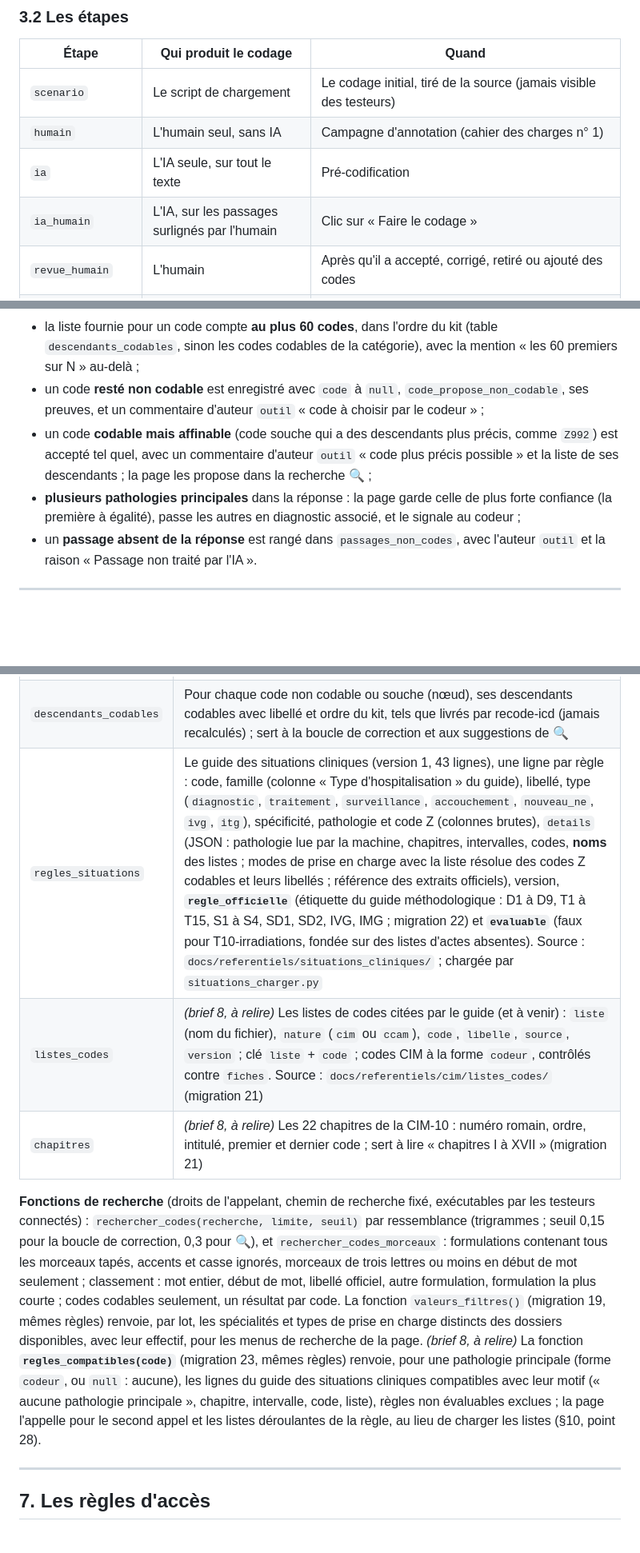
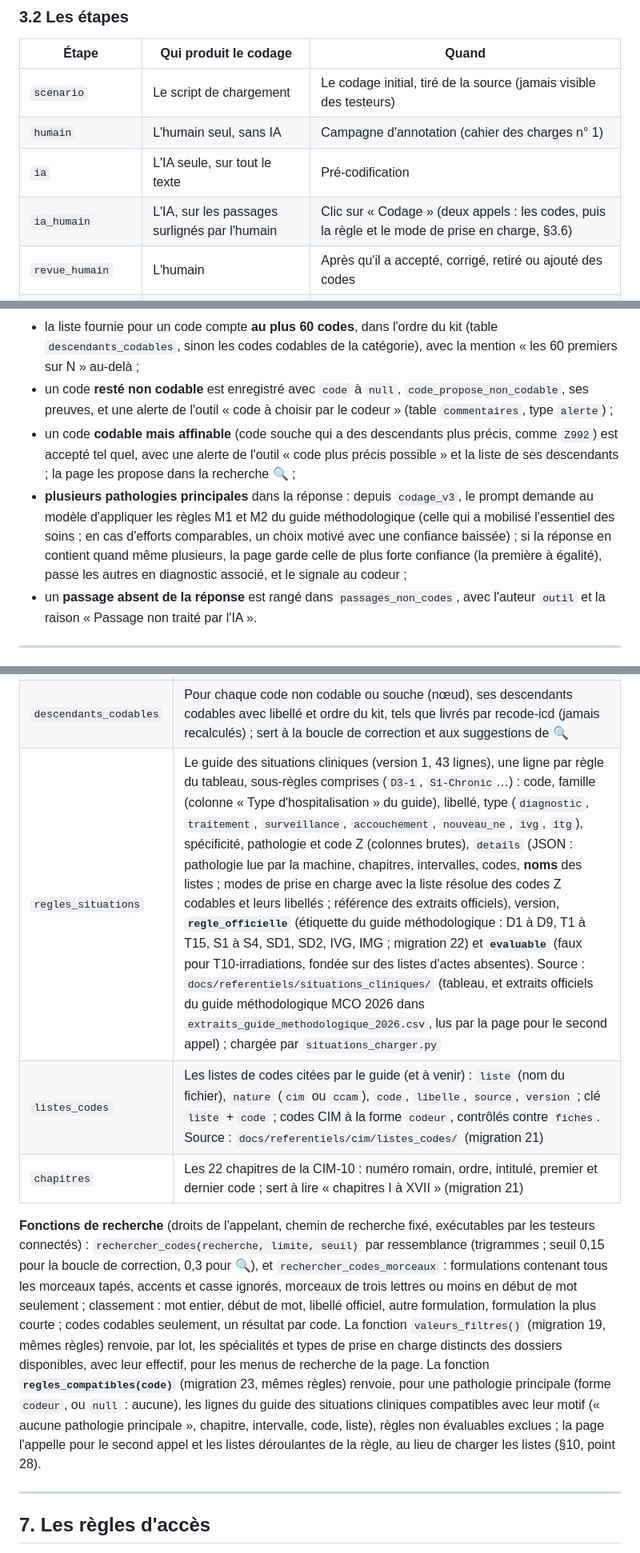
Before and after one commit to 24p11/codeur, a Markdown page: docs/SCHEMA.md, 3 parts joined by grey strips. Shown at 80% size. GitHub-like rendering; blank space fills up the shorter version.

```diff
--- a/docs/SCHEMA.md
+++ b/docs/SCHEMA.md
@@ -84,7 +86,7 @@ Une ligne correspond à **l'état complet du codage d'un document, à l'issue d'
 | `scenario` | Le script de chargement | Le codage initial, tiré de la source (jamais visible des testeurs) |
 | `humain` | L'humain seul, sans IA | Campagne d'annotation (cahier des charges n° 1) |
 | `ia` | L'IA seule, sur tout le texte | Pré-codification |
-| `ia_humain` | L'IA, sur les passages surlignés par l'humain | Clic sur « Faire le codage » |
+| `ia_humain` | L'IA, sur les passages surlignés par l'humain | Clic sur « Codage » (deux appels : les codes, puis la règle et le mode de prise en charge, §3.6) |
 | `revue_humain` | L'humain | Après qu'il a accepté, corrigé, retiré ou ajouté des codes |
 | `revue_ia` | L'IA | Avis de l'IA sur le codage de l'humain : le codage qu'elle recommande, avec ses commentaires |
 | `revue_humain_ia` | L'humain | Le codage final, après sa réponse aux recommandations de l'IA |
@@ -277,9 +279,9 @@ Chaque correction de ce type est enregistrée : la fréquence des codes non coda
 
 - le tour de correction se fait **dans la même conversation** que l'appel de codage (le modèle garde le texte, les passages et sa première réponse), avec le prompt `correction_v1` ; le modèle ne renvoie que ses corrections, sous la forme `{"corrections": {"Z992": "Z992+0", "C50": "C504"}}`, et c'est la page qui les applique ; un choix hors de la liste fournie est ignoré et signalé ;
 - la liste fournie pour un code compte **au plus 60 codes**, dans l'ordre du kit (table `descendants_codables`, sinon les codes codables de la catégorie), avec la mention « les 60 premiers sur N » au-delà ;
-- un code **resté non codable** est enregistré avec `code` à `null`, `code_propose_non_codable`, ses preuves, et un commentaire d'auteur `outil` « code à choisir par le codeur » ;
-- un code **codable mais affinable** (code souche qui a des descendants plus précis, comme `Z992`) est accepté tel quel, avec un commentaire d'auteur `outil` « code plus précis possible » et la liste de ses descendants ; la page les propose dans la recherche 🔍 ;
-- **plusieurs pathologies principales** dans la réponse : la page garde celle de plus forte confiance (la première à égalité), passe les autres en diagnostic associé, et le signale au codeur ;
+- un code **resté non codable** est enregistré avec `code` à `null`, `code_propose_non_codable`, ses preuves, et une alerte de l'outil « code à choisir par le codeur » (table `commentaires`, type `alerte`) ;
+- un code **codable mais affinable** (code souche qui a des descendants plus précis, comme `Z992`) est accepté tel quel, avec une alerte de l'outil « code plus précis possible » et la liste de ses descendants ; la page les propose dans la recherche 🔍 ;
+- **plusieurs pathologies principales** dans la réponse : depuis `codage_v3`, le prompt demande au modèle d'appliquer les règles M1 et M2 du guide méthodologique (celle qui a mobilisé l'essentiel des soins ; en cas d'efforts comparables, un choix motivé avec une confiance baissée) ; si la réponse en contient quand même plusieurs, la page garde celle de plus forte confiance (la première à égalité), passe les autres en diagnostic associé, et le signale au codeur ;
 - un **passage absent de la réponse** est rangé dans `passages_non_codes`, avec l'auteur `outil` et la raison « Passage non traité par l'IA ».
 
 ---
@@ -406,11 +410,11 @@ Le testeur ajoute ses propres lignes, sans pouvoir les relire.
 | `fiches` | L'index des codes de recode-icd et leurs fiches : code (complet, sans point), libellé, **codable ou non**, contenu de la fiche (vide si elle n'apporte rien), version de la livraison (`version_livraison`), date de chargement (`charge_le`). La liste des codes codables est tirée de cette table. Le format exact dépend du chantier ouvert dans recode-icd pour les besoins de `codeur`. Colonnes ajoutées au lot B3 : `statut_mco` (codable, cause_externe, pere_interdit, interdit_dp_dr, interdit_dp, supprime), `interdit_dp`, `interdit_dr`, `interdit_das` (migration 12) |
 | `synonymes` | Les formulations associées à chaque code : `origine` (type : libelle, inclusion, index, synonyme), **`source` (provenance : CépiDc, AP-HP, LLM…)**, le code (qui doit exister dans `fiches`), et une forme normalisée indexée pour une recherche insensible aux accents et tolérante aux fautes de frappe. Contient les formulations de recode-icd et une ligne par code pour son libellé officiel (origine `libelle`, source « ATIH kit 2025 »), avec `version_livraison`. *Malgré son nom, ce sont des formulations rattachées à un code, pas un dictionnaire d'équivalences entre mots (lot B6, où la table pourra être renommée `formulations`)* |
 | `descendants_codables` | Pour chaque code non codable ou souche (nœud), ses descendants codables avec libellé et ordre du kit, tels que livrés par recode-icd (jamais recalculés) ; sert à la boucle de correction et aux suggestions de 🔍 |
-| `regles_situations` | Le guide des situations cliniques (version 1, 43 lignes), une ligne par règle : code, famille (colonne « Type d'hospitalisation » du guide), libellé, type (`diagnostic`, `traitement`, `surveillance`, `accouchement`, `nouveau_ne`, `ivg`, `itg`), spécificité, pathologie et code Z (colonnes brutes), `details` (JSON : pathologie lue par la machine, chapitres, intervalles, codes, **noms** des listes ; modes de prise en charge avec la liste résolue des codes Z codables et leurs libellés ; référence des extraits officiels), version, **`regle_officielle`** (étiquette du guide méthodologique : D1 à D9, T1 à T15, S1 à S4, SD1, SD2, IVG, IMG ; migration 22) et **`evaluable`** (faux pour T10-irradiations, fondée sur des listes d'actes absentes). Source : `docs/referentiels/situations_cliniques/` ; chargée par `situations_charger.py` |
-| `listes_codes` | *(brief 8, à relire)* Les listes de codes citées par le guide (et à venir) : `liste` (nom du fichier), `nature` (`cim` ou `ccam`), `code`, `libelle`, `source`, `version` ; clé `liste` + `code` ; codes CIM à la forme `codeur`, contrôlés contre `fiches`. Source : `docs/referentiels/cim/listes_codes/` (migration 21) |
-| `chapitres` | *(brief 8, à relire)* Les 22 chapitres de la CIM-10 : numéro romain, ordre, intitulé, premier et dernier code ; sert à lire « chapitres I à XVII » (migration 21) |
+| `regles_situations` | Le guide des situations cliniques (version 1, 43 lignes), une ligne par règle du tableau, sous-règles comprises (`D3-1`, `S1-Chronic`…) : code, famille (colonne « Type d'hospitalisation » du guide), libellé, type (`diagnostic`, `traitement`, `surveillance`, `accouchement`, `nouveau_ne`, `ivg`, `itg`), spécificité, pathologie et code Z (colonnes brutes), `details` (JSON : pathologie lue par la machine, chapitres, intervalles, codes, **noms** des listes ; modes de prise en charge avec la liste résolue des codes Z codables et leurs libellés ; référence des extraits officiels), version, **`regle_officielle`** (étiquette du guide méthodologique : D1 à D9, T1 à T15, S1 à S4, SD1, SD2, IVG, IMG ; migration 22) et **`evaluable`** (faux pour T10-irradiations, fondée sur des listes d'actes absentes). Source : `docs/referentiels/situations_cliniques/` (tableau, et extraits officiels du guide méthodologique MCO 2026 dans `extraits_guide_methodologique_2026.csv`, lus par la page pour le second appel) ; chargée par `situations_charger.py` |
+| `listes_codes` | Les listes de codes citées par le guide (et à venir) : `liste` (nom du fichier), `nature` (`cim` ou `ccam`), `code`, `libelle`, `source`, `version` ; clé `liste` + `code` ; codes CIM à la forme `codeur`, contrôlés contre `fiches`. Source : `docs/referentiels/cim/listes_codes/` (migration 21) |
+| `chapitres` | Les 22 chapitres de la CIM-10 : numéro romain, ordre, intitulé, premier et dernier code ; sert à lire « chapitres I à XVII » (migration 21) |
 
-**Fonctions de recherche** (droits de l'appelant, chemin de recherche fixé, exécutables par les testeurs connectés) : `rechercher_codes(recherche, limite, seuil)` par ressemblance (trigrammes ; seuil 0,15 pour la boucle de correction, 0,3 pour 🔍), et `rechercher_codes_morceaux` : formulations contenant tous les morceaux tapés, accents et casse ignorés, morceaux de trois lettres ou moins en début de mot seulement ; classement : mot entier, début de mot, libellé officiel, autre formulation, formulation la plus courte ; codes codables seulement, un résultat par code. La fonction `valeurs_filtres()` (migration 19, mêmes règles) renvoie, par lot, les spécialités et types de prise en charge distincts des dossiers disponibles, avec leur effectif, pour les menus de recherche de la page. *(brief 8, à relire)* La fonction **`regles_compatibles(code)`** (migration 23, mêmes règles) renvoie, pour une pathologie principale (forme `codeur`, ou `null` : aucune), les lignes du guide des situations cliniques compatibles avec leur motif (« aucune pathologie principale », chapitre, intervalle, code, liste), règles non évaluables exclues ; la page l'appelle pour le second appel et les listes déroulantes de la règle, au lieu de charger les listes (§10, point 28).
+**Fonctions de recherche** (droits de l'appelant, chemin de recherche fixé, exécutables par les testeurs connectés) : `rechercher_codes(recherche, limite, seuil)` par ressemblance (trigrammes ; seuil 0,15 pour la boucle de correction, 0,3 pour 🔍), et `rechercher_codes_morceaux` : formulations contenant tous les morceaux tapés, accents et casse ignorés, morceaux de trois lettres ou moins en début de mot seulement ; classement : mot entier, début de mot, libellé officiel, autre formulation, formulation la plus courte ; codes codables seulement, un résultat par code. La fonction `valeurs_filtres()` (migration 19, mêmes règles) renvoie, par lot, les spécialités et types de prise en charge distincts des dossiers disponibles, avec leur effectif, pour les menus de recherche de la page. La fonction **`regles_compatibles(code)`** (migration 23, mêmes règles) renvoie, pour une pathologie principale (forme `codeur`, ou `null` : aucune), les lignes du guide des situations cliniques compatibles avec leur motif (« aucune pathologie principale », chapitre, intervalle, code, liste), règles non évaluables exclues ; la page l'appelle pour le second appel et les listes déroulantes de la règle, au lieu de charger les listes (§10, point 28).
 
 ---
 
```
Also changed, not shown: other parts of docs/SCHEMA.md (+39 -29 lines).
